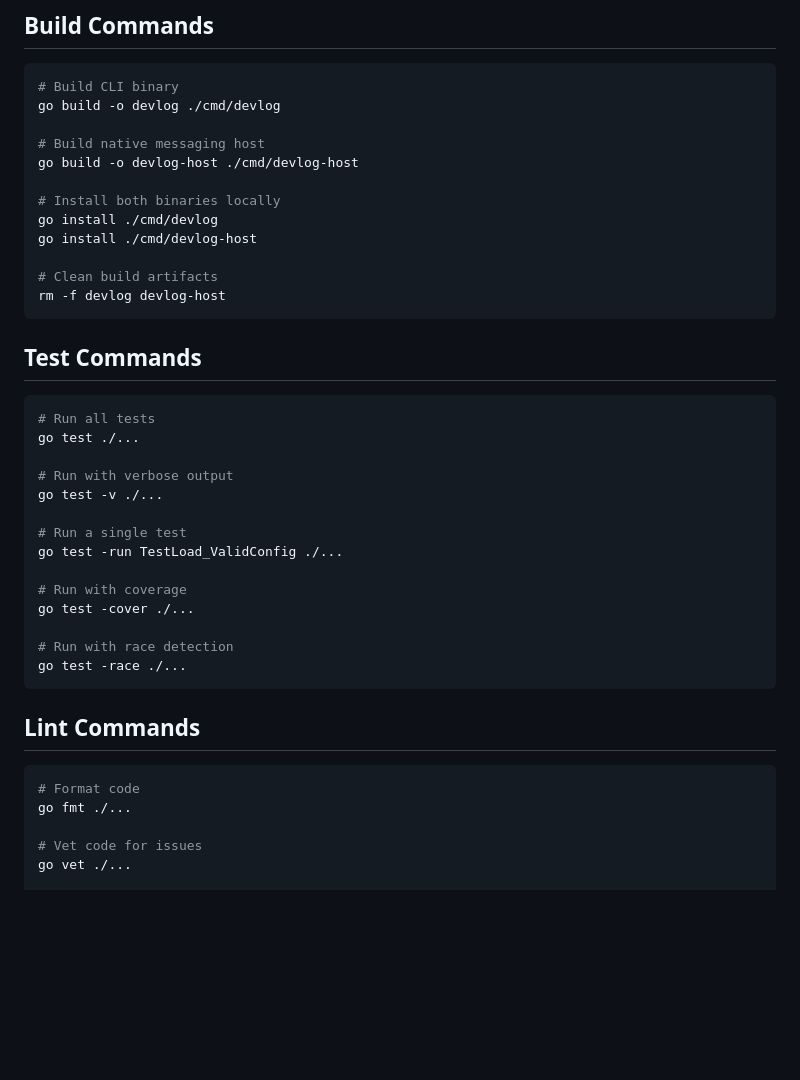
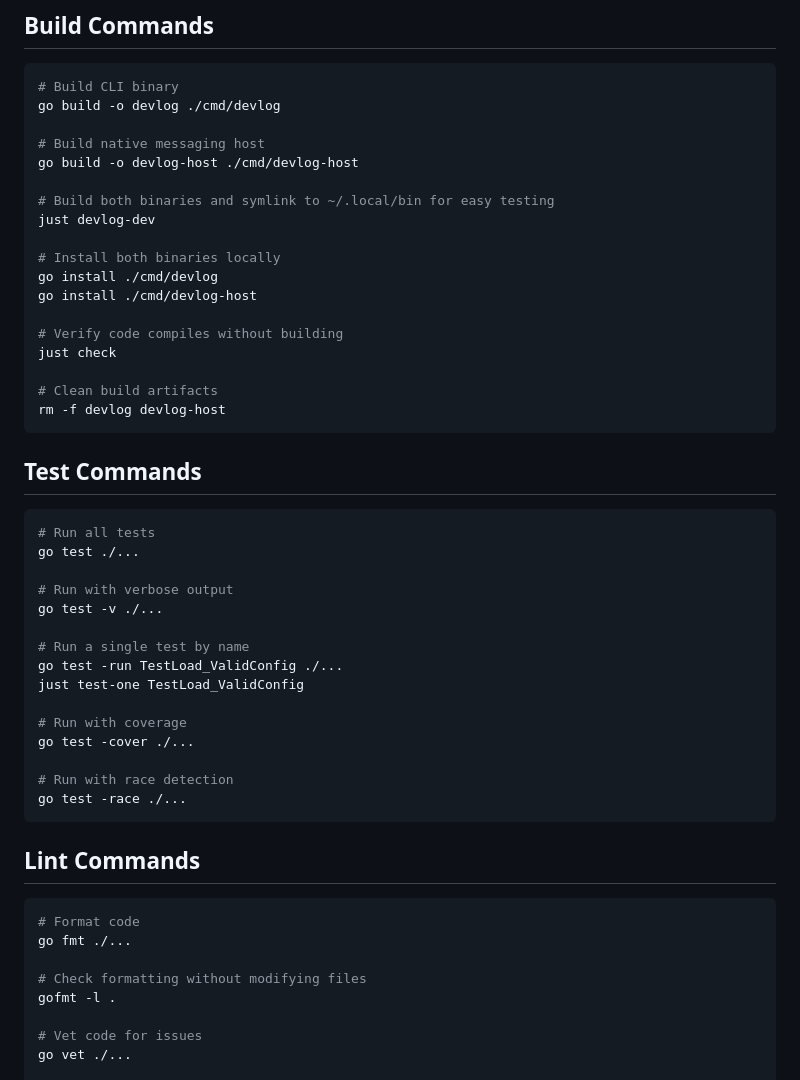
Before and after one commit to jellydn/devlog, a Markdown page: AGENTS.md, the part around one of its changes. GitHub-like rendering; blank space fills up the shorter version.

````diff
--- a/AGENTS.md
+++ b/AGENTS.md
@@ -11,9 +11,15 @@ go build -o devlog ./cmd/devlog
 # Build native messaging host
 go build -o devlog-host ./cmd/devlog-host
 
+# Build both binaries and symlink to ~/.local/bin for easy testing
+just devlog-dev
+
 # Install both binaries locally
 go install ./cmd/devlog
 go install ./cmd/devlog-host
+
+# Verify code compiles without building
+just check
 
 # Clean build artifacts
 rm -f devlog devlog-host
@@ -28,8 +34,9 @@ go test ./...
 # Run with verbose output
 go test -v ./...
 
-# Run a single test
+# Run a single test by name
 go test -run TestLoad_ValidConfig ./...
+just test-one TestLoad_ValidConfig
 
 # Run with coverage
 go test -cover ./...
@@ -43,6 +50,9 @@ go test -race ./...
 ```bash
 # Format code
 go fmt ./...
+
+# Check formatting without modifying files
+gofmt -l .
 
 # Vet code for issues
 go vet ./...
````
Also changed, not shown: other parts of AGENTS.md (+21 -13 lines).
